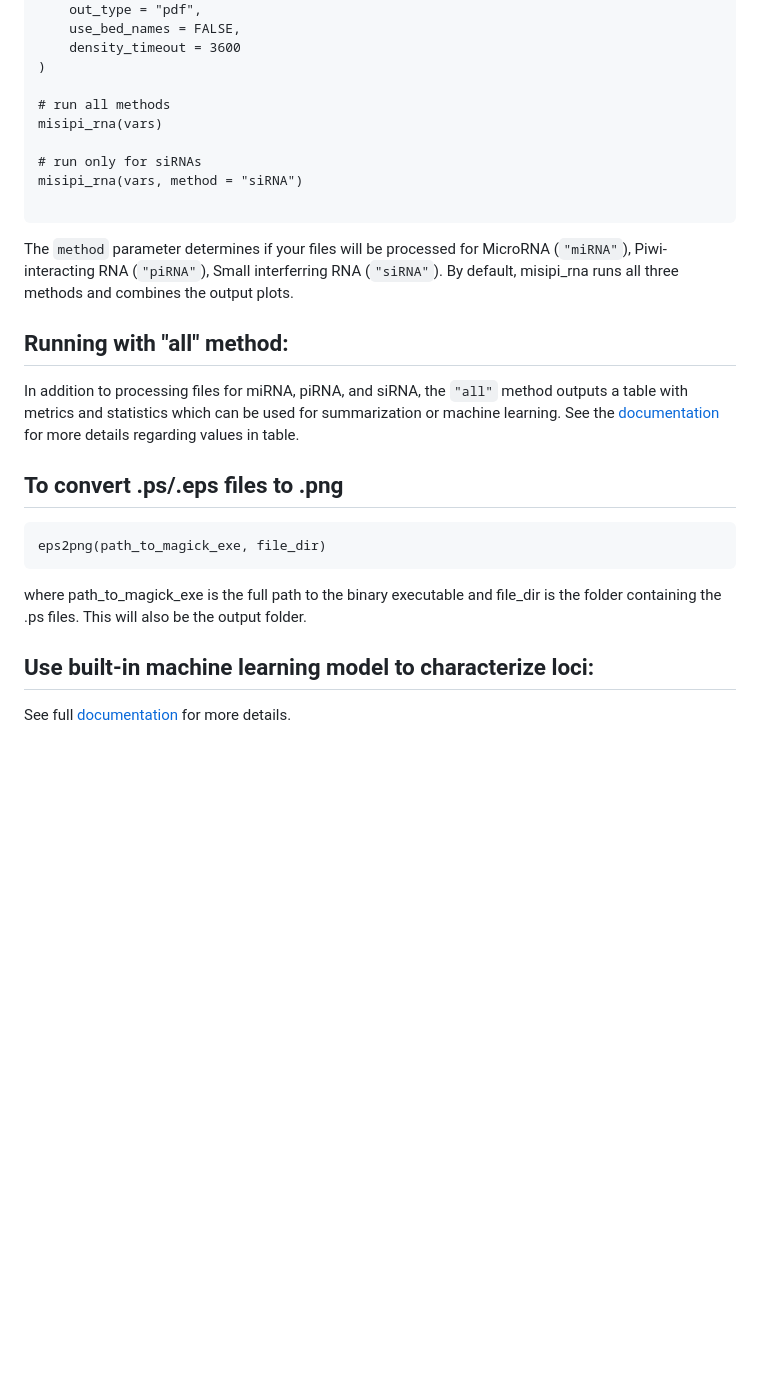
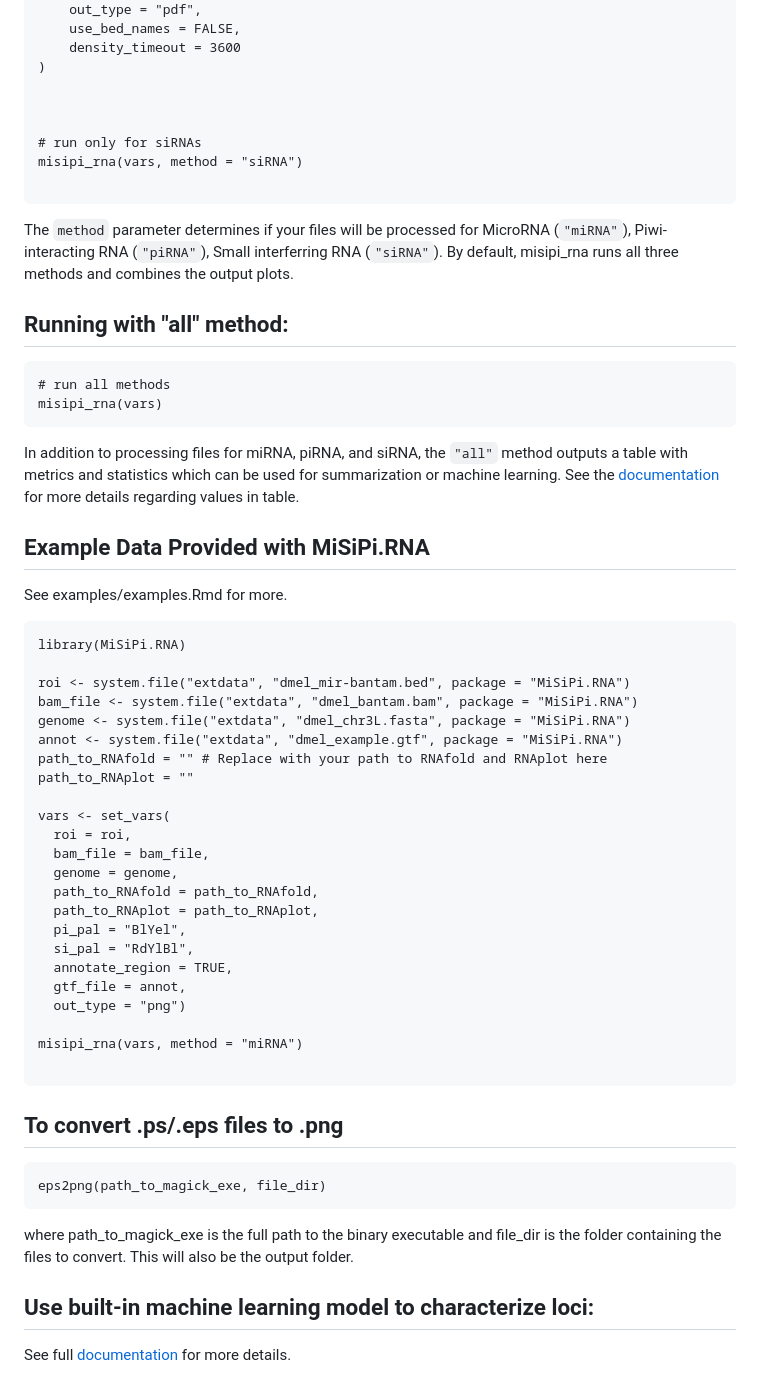
Before and after one commit to stupornova33/MiSiPi.RNA, a Markdown page: README.md, the part around the change. Rendered like a GitHub page; blank space fills up the shorter version.

Commit message:
Update README.md
Add example code using data provided in inst/extdata.

Signed-off-by: Taiya Jarva <t.m.jarva13@gmail.com>

````diff
--- a/README.md
+++ b/README.md
@@ -85,8 +85,7 @@ vars <- set_vars(
     density_timeout = 3600
 )
 
-# run all methods
-misipi_rna(vars)
+
 
 # run only for siRNAs
 misipi_rna(vars, method = "siRNA")
@@ -97,14 +96,46 @@ misipi_rna(vars, method = "siRNA")
 The ```method``` parameter determines if your files will be processed for MicroRNA (```"miRNA"```), Piwi-interacting RNA (```"piRNA"```), Small interferring RNA (```"siRNA"```). By default, misipi_rna runs all three methods and combines the output plots.
 
 ## Running with "all" method:
+```
+# run all methods
+misipi_rna(vars)
+```
 In addition to processing files for miRNA, piRNA, and siRNA, the ```"all"``` method outputs a table with metrics and statistics which can be used for summarization or machine learning. See the [documentation](https://github.com/stupornova33/MiSiPi.RNA/blob/main/documentation/Documentation.html) for more details regarding values in table.
 
+## Example Data Provided with MiSiPi.RNA
+See examples/examples.Rmd for more.
+
+```
+library(MiSiPi.RNA)
+
+roi <- system.file("extdata", "dmel_mir-bantam.bed", package = "MiSiPi.RNA")
+bam_file <- system.file("extdata", "dmel_bantam.bam", package = "MiSiPi.RNA")
+genome <- system.file("extdata", "dmel_chr3L.fasta", package = "MiSiPi.RNA")
+annot <- system.file("extdata", "dmel_example.gtf", package = "MiSiPi.RNA")
+path_to_RNAfold = "" # Replace with your path to RNAfold and RNAplot here
+path_to_RNAplot = ""
+
+vars <- set_vars(
+  roi = roi,
+  bam_file = bam_file,
+  genome = genome,
+  path_to_RNAfold = path_to_RNAfold,
+  path_to_RNAplot = path_to_RNAplot,
+  pi_pal = "BlYel",
+  si_pal = "RdYlBl",
+  annotate_region = TRUE,
+  gtf_file = annot,
+  out_type = "png")
+
+misipi_rna(vars, method = "miRNA")
+
+```
 ## To convert .ps/.eps files to .png
 
 ```
 eps2png(path_to_magick_exe, file_dir)
 ```
-where path_to_magick_exe is the full path to the binary executable and file_dir is the folder containing the .ps files. This will also be the output folder.
+where path_to_magick_exe is the full path to the binary executable and file_dir is the folder containing the files to convert. This will also be the output folder.
 
 ## Use built-in machine learning model to characterize loci:
 See full [documentation](https://github.com/stupornova33/MiSiPi.RNA/blob/main/documentation/Documentation.html) for more details.
````
